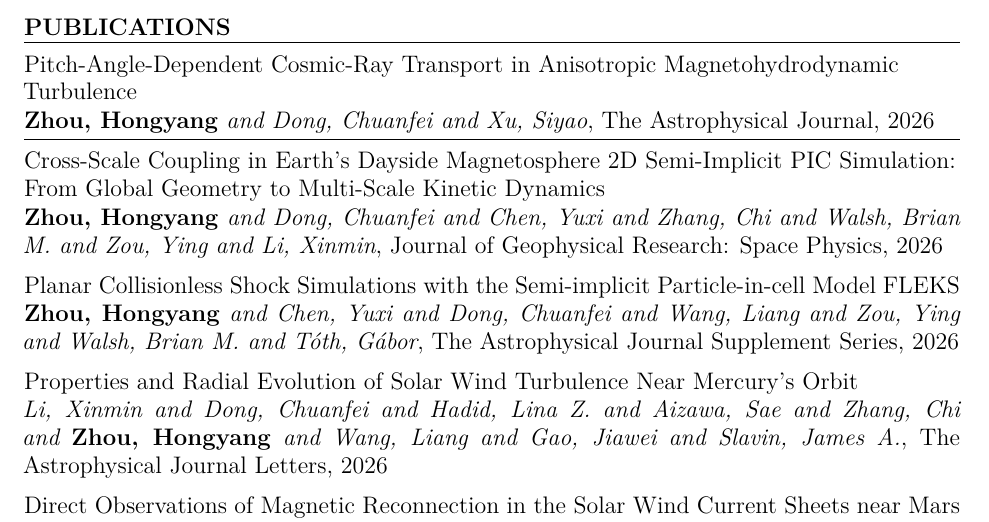
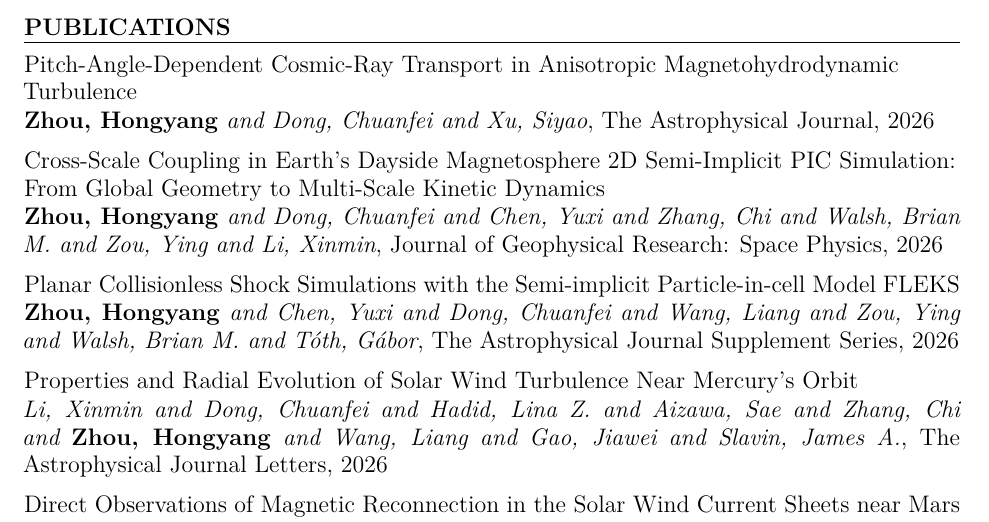
Before and after one commit to henry2004y/henry2004y.github.io, a Quarto document (resume.qmd): part of page 4 of 7, cut so that both start at the same text. Rendered offline with R 4.5, knitr and Pandoc in place of Quarto, then LaTeX, with nearby package versions.

Commit message:
Fix syntax errors

```diff
--- a/resume.qmd
+++ b/resume.qmd
@@ -288,8 +288,6 @@ format:
   \begin{flushleft}Pitch-Angle-Dependent Cosmic-Ray Transport in Anisotropic Magnetohydrodynamic Turbulence\end{flushleft}
   \vspace{-0.2cm}
   \textit{{\bf Zhou, Hongyang} and Dong, Chuanfei and Xu, Siyao},   The Astrophysical Journal, 2026
-  \vspace{3pt}
-  \hrule
   \begin{flushleft}Cross-Scale Coupling in Earth's Dayside Magnetosphere 2D Semi-Implicit PIC Simulation: From Global Geometry to Multi-Scale Kinetic Dynamics\end{flushleft}
   \vspace{-0.2cm}
   \textit{{\bf Zhou, Hongyang} and Dong, Chuanfei and Chen, Yuxi and Zhang, Chi and Walsh, Brian M. and Zou, Ying and Li, Xinmin},   Journal of Geophysical Research: Space Physics, 2026
```
